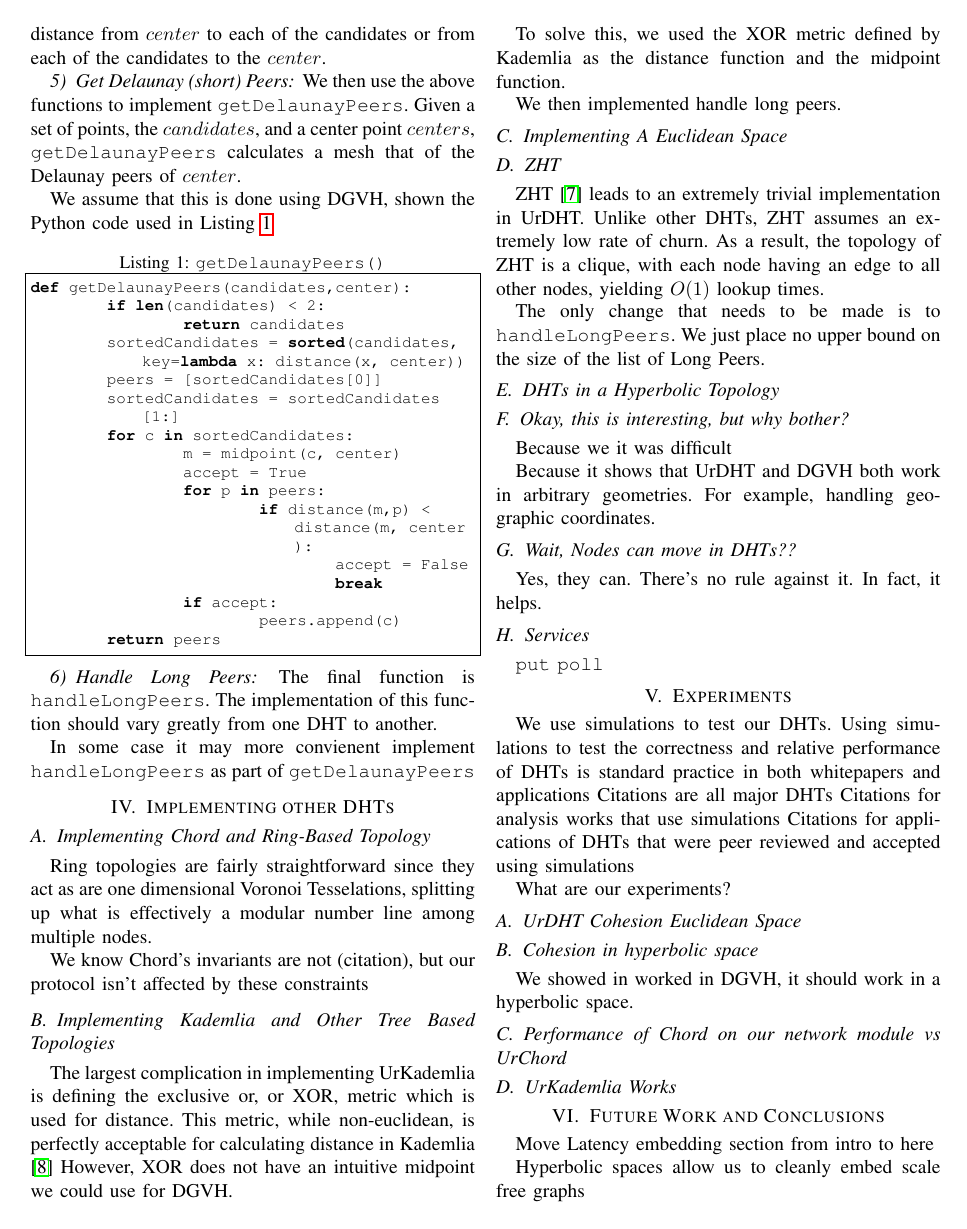
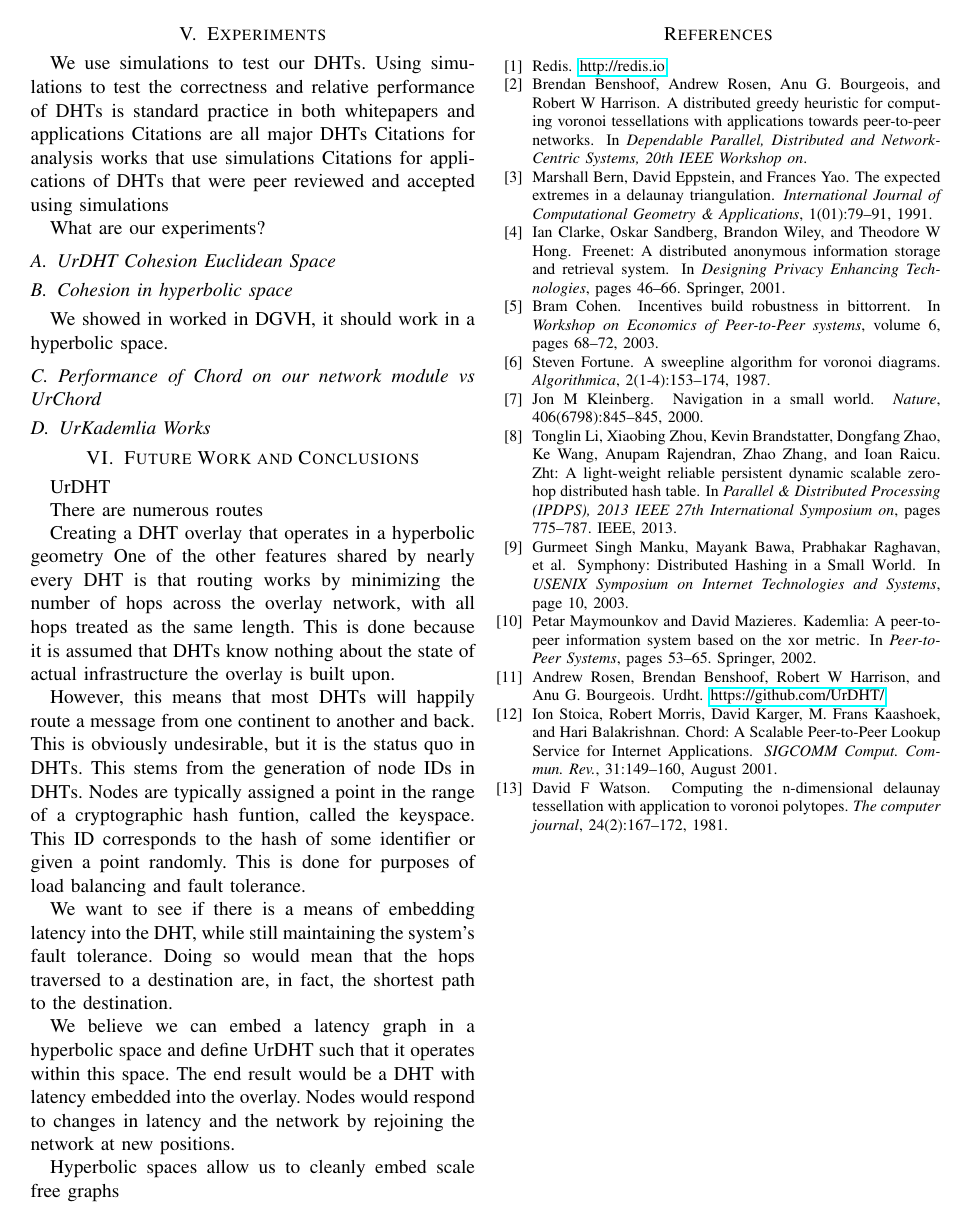
Before and after one commit to UrDHT/DevelopmentPlan, a LaTeX paper (whitepaper.tex): page 5 of 6 before the commit and page 6 of 6 after it. Compiled offline with pdfLaTeX.

Commit message:
progress such as it is

```diff
--- a/whitepaper.tex
+++ b/whitepaper.tex
@@ -372,8 +363,10 @@ Depending on what you want to measure, \texttt{getClosest} might measure the dis
 We then use the above functions to implement  \texttt{getDelaunayPeers}.
 Given a set of points, the $ candidates$, and a center point $ centers$, \texttt{getDelaunayPeers} calculates a mesh that of the Delaunay peers of $ center$.
 
-We assume that this is done using DGVH, shown the Python code used
+We assume that this is done using DGVH, shown the Python code
 in Listing \ref{lst:dgvh}
+
+%TODO  I don't see any minimums here
 
 \begin{lstlisting}[basicstyle=\footnotesize\ttfamily,  breaklines=true, caption={\texttt{getDelaunayPeers()}}, label={lst:dgvh}, frame=single]
 def getDelaunayPeers(candidates,center):
@@ -402,5 +400,7 @@ The implementation of this function should vary greatly from one DHT to another.
 
-In some case it may more convienent implement \texttt{handleLongPeers} as part of \texttt{getDelaunayPeers}
+
+
+In some case it may more convenient implement \texttt{handleLongPeers} as part of \texttt{getDelaunayPeers}.
 
 %\subsubsection*{Put and Poll}
 %The functions of \texttt{store} and \texttt{get} can be further abstracted otu to \texttt{put} and \texttt{poll}
@@ -447,20 +451,15 @@ We just place no upper bound on the size of the list of Long Peers.
 
 
 
-	\subsection{Okay, this is interesting, but why bother?}
-	Because we it was difficult
+\subsubsection{Okay, this is interesting, but why bother?}
+Because we it was difficult
 
-	Because it shows that UrDHT and DGVH both work in arbitrary geometries.
-	For example, handling geographic coordinates.
+Because it shows that UrDHT and DGVH both work in arbitrary geometries.
+For example, handling geographic coordinates.
 
 
-	\subsection{Wait, Nodes can move in DHTs??}
-	Yes, they can.
-	There's no rule against it.
-	In fact, it helps.
-
-	\subsection{Services}
-	\texttt{put}  \texttt{poll}
+\subsection{Services}
+\texttt{put}  \texttt{poll}
 
 \section{Experiments}
 \label{sec:experiments}
@@ -490,26 +489,30 @@ We showed in worked in DGVH, it should work in a hyperbolic space.
 \section{Future Work and Conclusions}
 \label{sec:future}
 
-Move Latency embedding section from intro to here
+%Restate the intro
+UrDHT
 
 
-%\subsubsection{Embedding}
-%One of the other features shared by nearly every DHT is that routing works by minimizing the number of hops across the overlay network, with all hops treated as the same length.
-%This is done because it is assumed that DHTs know nothing about the state of actual infrastructure the overlay is built upon.
+%Future stuff
+There are numerous routes
 
-%However, this means that most DHTs will happily route a message from one continent to another and back.
-%This is obviously undesirable, but it is the status quo in DHTs.
-%This stems from the generation of node IDs in DHTs.
-%Nodes are typically assigned a point in the range of a cryptographic hash funtion, called the keyspace.
-%This ID corresponds to the hash of some identifier or given a point randomly.
-%This is done for purposes of load balancing and fault tolerance.
+Creating a DHT overlay that operates in a hyperbolic geometry
+One of the other features shared by nearly every DHT is that routing works by minimizing the number of hops across the overlay network, with all hops treated as the same length.
+This is done because it is assumed that DHTs know nothing about the state of actual infrastructure the overlay is built upon.
 
-%We asked ourselves if there was a means of embedding latency into the DHT, while still maintaining the system's fault tolerance.
-%Doing so would mean that the hops traversed to a destination are, in fact, the shortest path to the destination.
+However, this means that most DHTs will happily route a message from one continent to another and back.
+This is obviously undesirable, but it is the status quo in DHTs.
+This stems from the generation of node IDs in DHTs.
+Nodes are typically assigned a point in the range of a cryptographic hash funtion, called the keyspace.
+This ID corresponds to the hash of some identifier or given a point randomly.
+This is done for purposes of load balancing and fault tolerance.
 
-%We found that we could embed a latency graph in a hyperbolic space and defined UrDHT such that it operates within this space.
-%The end result was a DHT with latency embedded into the overlay.
-%Nodes can respond to changes in latency and the network by effectively moving their positions.
+We want to see if there is a means of embedding latency into the DHT, while still maintaining the system's fault tolerance.
+Doing so would mean that the hops traversed to a destination are, in fact, the shortest path to the destination.
+
+We believe we can embed a latency graph in a hyperbolic space and define UrDHT such that it operates within this space.
+The end result would be a DHT with latency embedded into the overlay.
+Nodes would respond to changes in latency and the network by rejoining the network at new positions.
 %We use  a force spring model to accomplish this.
 
 
```
Also changed, not shown: whitepaper.pdf, whitepaper.tex (54 more changed lines).
